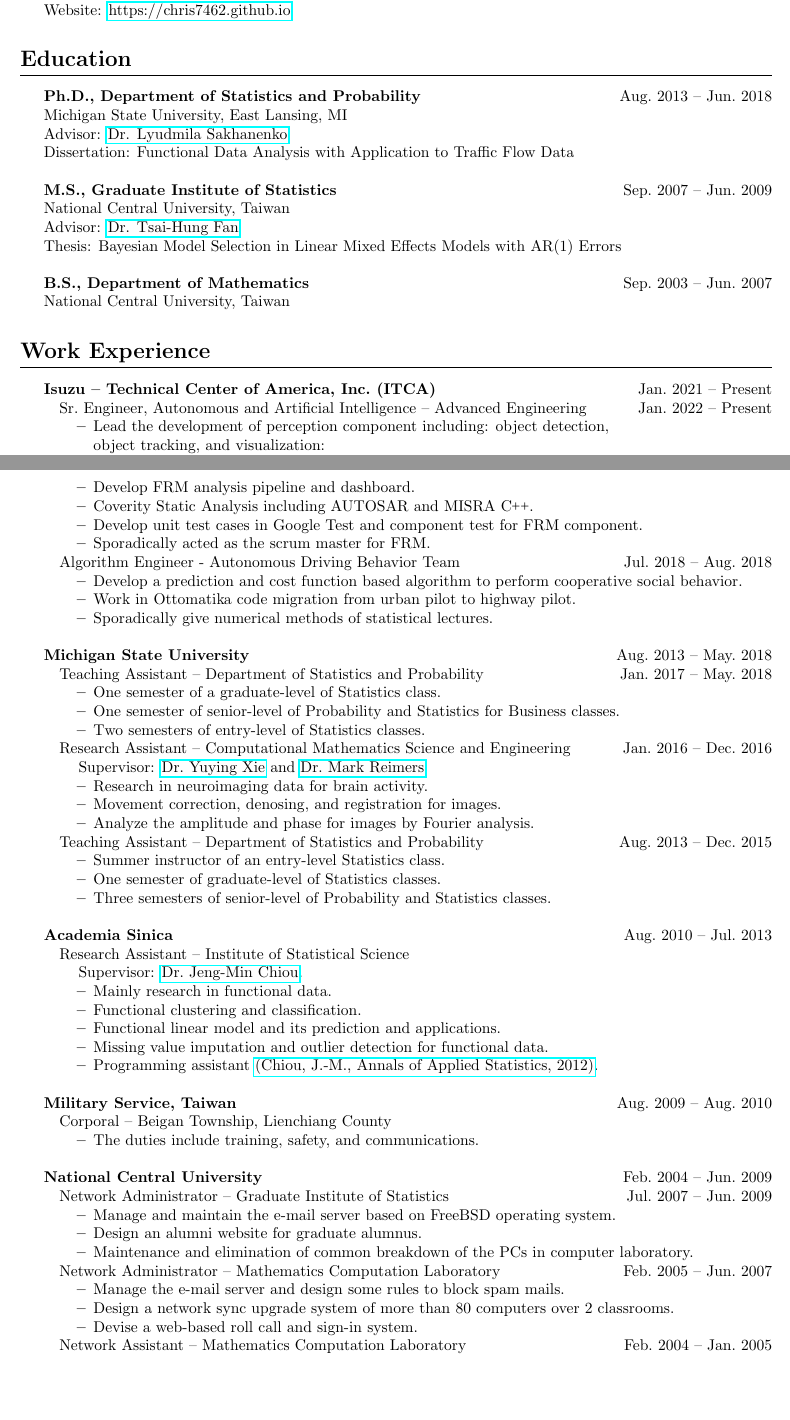
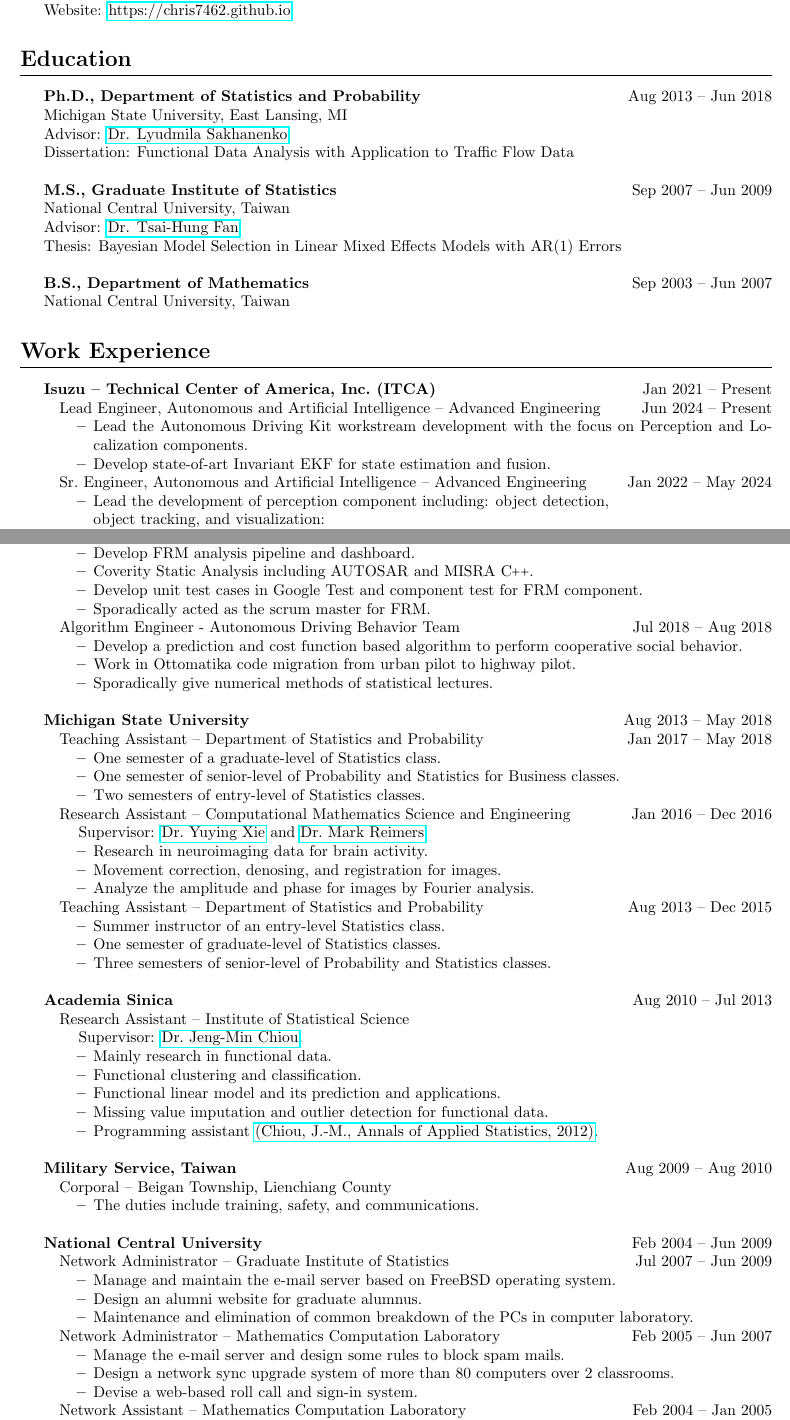
Before and after one commit to Chris7462/chris7462.github.io, a LaTeX CV (CV/CV.tex): two parts of pages 1 and 2 of 4, joined at a grey line, cut so that both start at the same text, the shorter picture padded with empty space. Compiled offline with pdfLaTeX.

Commit message:
Update CV

```diff
--- a/CV/CV.tex
+++ b/CV/CV.tex
@@ -25,23 +25,28 @@
 \indent Website: \href{https://chris7462.github.io}{https://chris7462.github.io}
 
 \section*{Education}
-\indent \textbf{Ph.D., Department of Statistics and Probability} \hfill Aug.~2013 -- Jun.~2018\\
+\indent \textbf{Ph.D., Department of Statistics and Probability} \hfill Aug 2013 -- Jun 2018\\
 \indent Michigan State University, East Lansing, MI\\
 \indent Advisor: \href{https://www.stt.msu.edu/users/luda/}{Dr. Lyudmila Sakhanenko}\\
 \indent Dissertation: Functional Data Analysis with Application to Traffic Flow Data\\
 
-\indent \textbf{M.S., Graduate Institute of Statistics} \hfill Sep.~2007 -- Jun.~2009\\
+\indent \textbf{M.S., Graduate Institute of Statistics} \hfill Sep 2007 -- Jun 2009\\
 \indent National Central University, Taiwan\\
 \indent Advisor: \href{http://www.stat.ncu.edu.tw/teacher/THFan/index.htm}{Dr. Tsai-Hung Fan}\\
 \indent Thesis: Bayesian Model Selection in Linear Mixed Effects Models with AR$(1)$ Errors\\
 
-\indent \textbf{B.S., Department of Mathematics} \hfill Sep.~2003 -- Jun.~2007\\
+\indent \textbf{B.S., Department of Mathematics} \hfill Sep 2003 -- Jun 2007\\
 \indent National Central University, Taiwan
 
 \section*{Work Experience}
-\textbf{Isuzu -- Technical Center of America, Inc.~(ITCA)} \hfill Jan.~2021 -- Present
+\textbf{Isuzu -- Technical Center of America, Inc.~(ITCA)} \hfill Jan 2021 -- Present
 \begin{itemize}[noitemsep,nolistsep]
-  \item[] Sr.~Engineer, Autonomous and Artificial Intelligence -- Advanced Engineering \hfill Jan.~2022 -- Present
+  \item[] Lead Engineer, Autonomous and Artificial Intelligence -- Advanced Engineering \hfill Jun 2024 -- Present
+    \begin{itemize}[noitemsep,nolistsep]
+      \item Lead the Autonomous Driving Kit workstream development with the focus on Perception and Localization components.
+      \item Develop state-of-art Invariant EKF for state estimation and fusion.
+    \end{itemize}
+  \item[] Sr.~Engineer, Autonomous and Artificial Intelligence -- Advanced Engineering \hfill Jan 2022 -- May 2024
     \begin{itemize}[noitemsep,nolistsep]
       \item Lead the development of perception component including: object detection,
       \item[] object tracking, and visualization:
@@ -89,7 +94,7 @@
       %\item Follow the global SPICE compliant process (GSCP).
       \item Sporadically acted as the scrum master for FRM.
     \end{itemize}
-  \item[] Algorithm Engineer - Autonomous Driving Behavior Team \hfill Jul.~2018 -- Aug.~2018
+  \item[] Algorithm Engineer - Autonomous Driving Behavior Team \hfill Jul 2018 -- Aug 2018
     \begin{itemize}[noitemsep,nolistsep]
       \item Develop a prediction and cost function based algorithm to perform cooperative social behavior.
       \item Work in Ottomatika code migration from urban pilot to highway pilot.
@@ -97,22 +102,22 @@
     \end{itemize}
 \end{itemize}
 
-\textbf{Michigan State University} \hfill Aug.~2013 -- May.~2018
+\textbf{Michigan State University} \hfill Aug 2013 -- May 2018
 \begin{itemize}[noitemsep,nolistsep]
-  \item[] Teaching Assistant -- Department of Statistics and Probability \hfill Jan.~2017 -- May.~2018
+  \item[] Teaching Assistant -- Department of Statistics and Probability \hfill Jan 2017 -- May 2018
     \begin{itemize}[noitemsep,nolistsep]
       \item One semester of a graduate-level of Statistics class.
       \item One semester of senior-level of Probability and Statistics for Business classes.
       \item Two semesters of entry-level of Statistics classes.
     \end{itemize}
-  \item[] Research Assistant -- Computational Mathematics Science and Engineering \hfill Jan.~2016 -- Dec.~2016
+  \item[] Research Assistant -- Computational Mathematics Science and Engineering \hfill Jan 2016 -- Dec 2016
     \begin{itemize}[noitemsep,nolistsep]
       \item[] \hspace{-3ex} Supervisor: \href{https://cmse.msu.edu/directory/faculty/yuying-xie/}{Dr.~Yuying Xie} and \href{https://msu.edu/~reimersm/}{Dr.~Mark Reimers}.
       \item Research in neuroimaging data for brain activity.
       \item Movement correction, denosing, and registration for images.
       \item Analyze the amplitude and phase for images by Fourier analysis.
     \end{itemize}
-  \item[] Teaching Assistant -- Department of Statistics and Probability \hfill Aug.~2013 -- Dec.~2015
+  \item[] Teaching Assistant -- Department of Statistics and Probability \hfill Aug 2013 -- Dec 2015
     \begin{itemize}[noitemsep,nolistsep]
       \item Summer instructor of an entry-level Statistics class.
       \item One semester of graduate-level of Statistics classes.
@@ -120,7 +125,7 @@
     \end{itemize}
 \end{itemize}
 
-\textbf{Academia Sinica} \hfill Aug.~2010 -- Jul.~2013
+\textbf{Academia Sinica} \hfill Aug 2010 -- Jul 2013
 \begin{itemize}[noitemsep,nolistsep]
   \item[] Research Assistant -- Institute of Statistical Science
     \begin{itemize}[noitemsep,nolistsep]
@@ -141,21 +146,21 @@
     \end{itemize}
 \end{itemize}
 
-\textbf{National Central University} \hfill Feb.~2004 -- Jun.~2009
+\textbf{National Central University} \hfill Feb 2004 -- Jun 2009
 \begin{itemize}[noitemsep,nolistsep]
-  \item[] Network Administrator -- Graduate Institute of Statistics \hfill Jul.~2007 -- Jun.~2009
+  \item[] Network Administrator -- Graduate Institute of Statistics \hfill Jul 2007 -- Jun 2009
     \begin{itemize}[noitemsep,nolistsep]
       \item Manage and maintain the e-mail server based on FreeBSD operating system.
       \item Design an alumni website for graduate alumnus.
       \item Maintenance and elimination of common breakdown of the PCs in computer laboratory.
     \end{itemize}
-  \item[] Network Administrator -- Mathematics Computation Laboratory \hfill Feb.~2005 -- Jun.~2007
+  \item[] Network Administrator -- Mathematics Computation Laboratory \hfill Feb 2005 -- Jun 2007
     \begin{itemize}[noitemsep,nolistsep]
       \item Manage the e-mail server and design some rules to block spam mails.
       \item Design a network sync upgrade system of more than 80 computers over 2 classrooms.
       \item Devise a web-based roll call and sign-in system.
     \end{itemize}
-  \item[] Network Assistant -- Mathematics Computation Laboratory \hfill Feb.~2004 -- Jan.~2005
+  \item[] Network Assistant -- Mathematics Computation Laboratory \hfill Feb 2004 -- Jan 2005
     \begin{itemize}[noitemsep,nolistsep]
       \item Provide software supports and computer consulting for freshmen.
       \item Supervise the networking, system analysis, and trouble shooting.
```
Also changed, not shown: CV/CV.pdf, CV/CV.tex (10 more changed lines).
